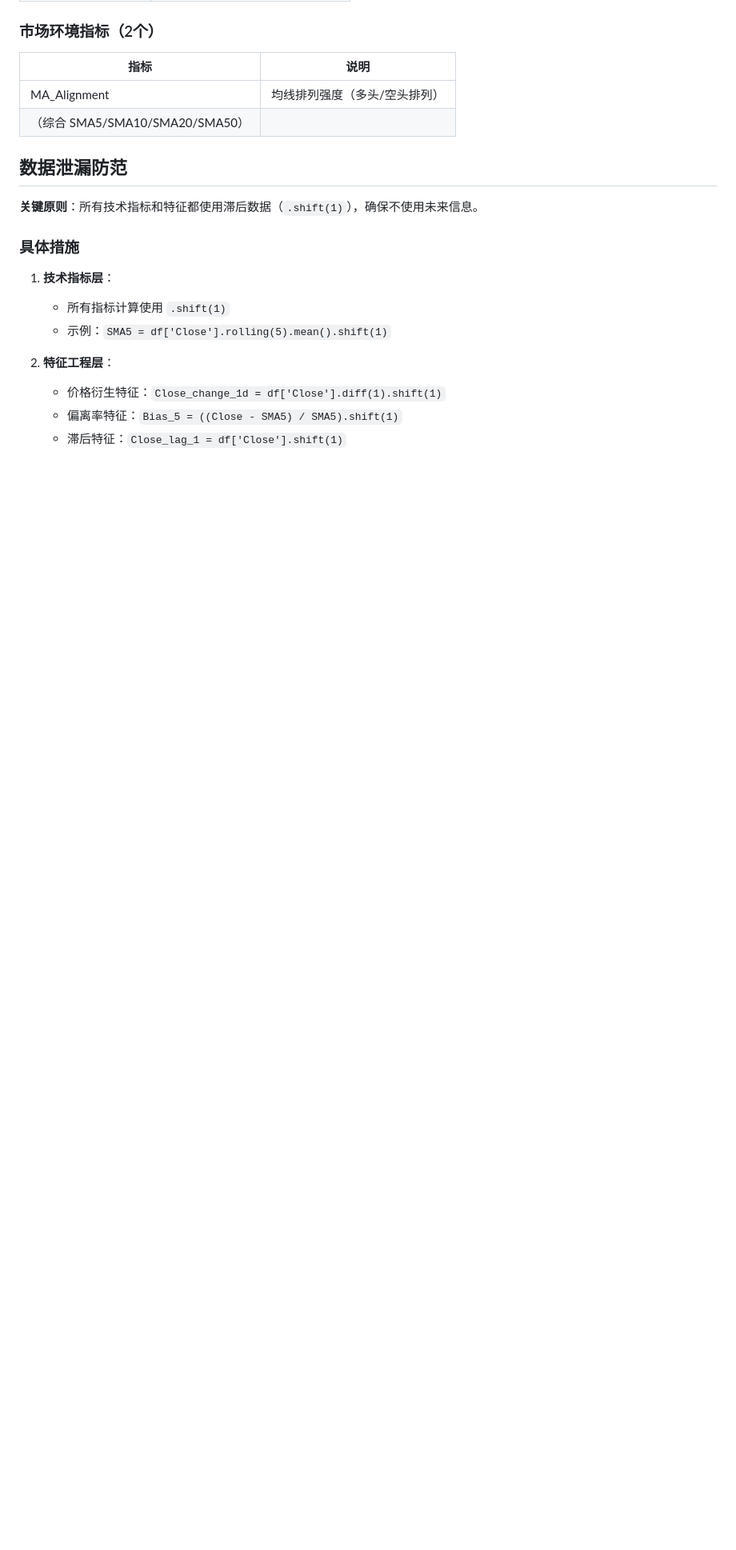
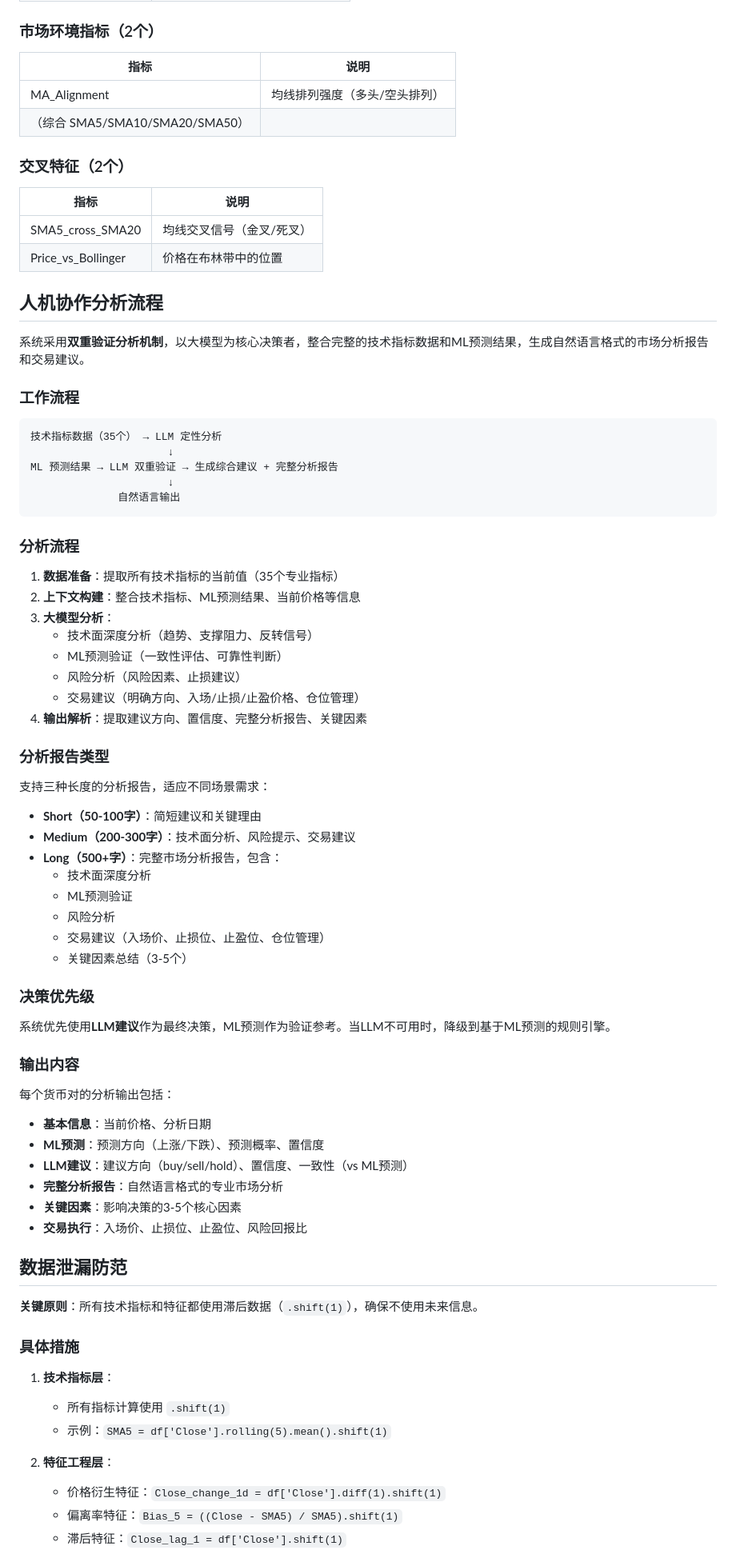
Before and after one commit to wonglaitung/fx_predict, a Markdown page: AGENTS.md, the part around one of its changes. Shown at 80% size. Drawn GitHub-style; blank space fills up the shorter version.

Commit message:
docs: update AGENTS.md with latest features and shell script

````diff
--- a/AGENTS.md
+++ b/AGENTS.md
@@ -162,6 +186,66 @@ fx_predict/
 | MA_Alignment | 均线排列强度（多头/空头排列） |
 | （综合 SMA5/SMA10/SMA20/SMA50） | |
 
+### 交叉特征（2个）
+
+| 指标 | 说明 |
+|------|------|
+| SMA5_cross_SMA20 | 均线交叉信号（金叉/死叉） |
+| Price_vs_Bollinger | 价格在布林带中的位置 |
+
+## 人机协作分析流程
+
+系统采用**双重验证分析机制**，以大模型为核心决策者，整合完整的技术指标数据和ML预测结果，生成自然语言格式的市场分析报告和交易建议。
+
+### 工作流程
+
+```
+技术指标数据（35个） → LLM 定性分析
+                      ↓
+ML 预测结果 → LLM 双重验证 → 生成综合建议 + 完整分析报告
+                      ↓
+              自然语言输出
+```
+
+### 分析流程
+
+1. **数据准备**：提取所有技术指标的当前值（35个专业指标）
+2. **上下文构建**：整合技术指标、ML预测结果、当前价格等信息
+3. **大模型分析**：
+   - 技术面深度分析（趋势、支撑阻力、反转信号）
+   - ML预测验证（一致性评估、可靠性判断）
+   - 风险分析（风险因素、止损建议）
+   - 交易建议（明确方向、入场/止损/止盈价格、仓位管理）
+4. **输出解析**：提取建议方向、置信度、完整分析报告、关键因素
+
+### 分析报告类型
+
+支持三种长度的分析报告，适应不同场景需求：
+
+- **Short（50-100字）**：简短建议和关键理由
+- **Medium（200-300字）**：技术面分析、风险提示、交易建议
+- **Long（500+字）**：完整市场分析报告，包含：
+  - 技术面深度分析
+  - ML预测验证
+  - 风险分析
+  - 交易建议（入场价、止损位、止盈位、仓位管理）
+  - 关键因素总结（3-5个）
+
+### 决策优先级
+
+系统优先使用**LLM建议**作为最终决策，ML预测作为验证参考。当LLM不可用时，降级到基于ML预测的规则引擎。
+
+### 输出内容
+
+每个货币对的分析输出包括：
+
+- **基本信息**：当前价格、分析日期
+- **ML预测**：预测方向（上涨/下跌）、预测概率、置信度
+- **LLM建议**：建议方向（buy/sell/hold）、置信度、一致性（vs ML预测）
+- **完整分析报告**：自然语言格式的专业市场分析
+- **关键因素**：影响决策的3-5个核心因素
+- **交易执行**：入场价、止损位、止盈位、风险回报比
+
 ## 数据泄漏防范
 
 **关键原则**：所有技术指标和特征都使用滞后数据（`.shift(1)`），确保不使用未来信息。
````
Also changed, not shown: other parts of AGENTS.md (+66 -25 lines).
